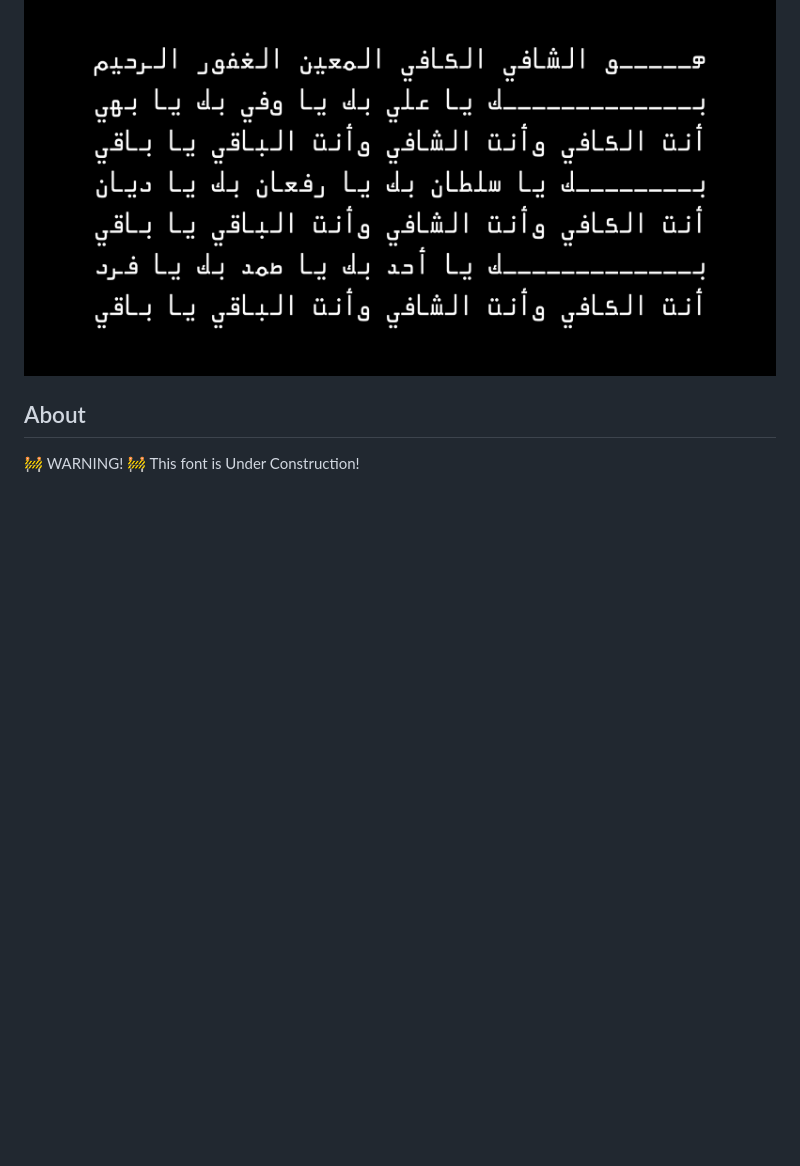
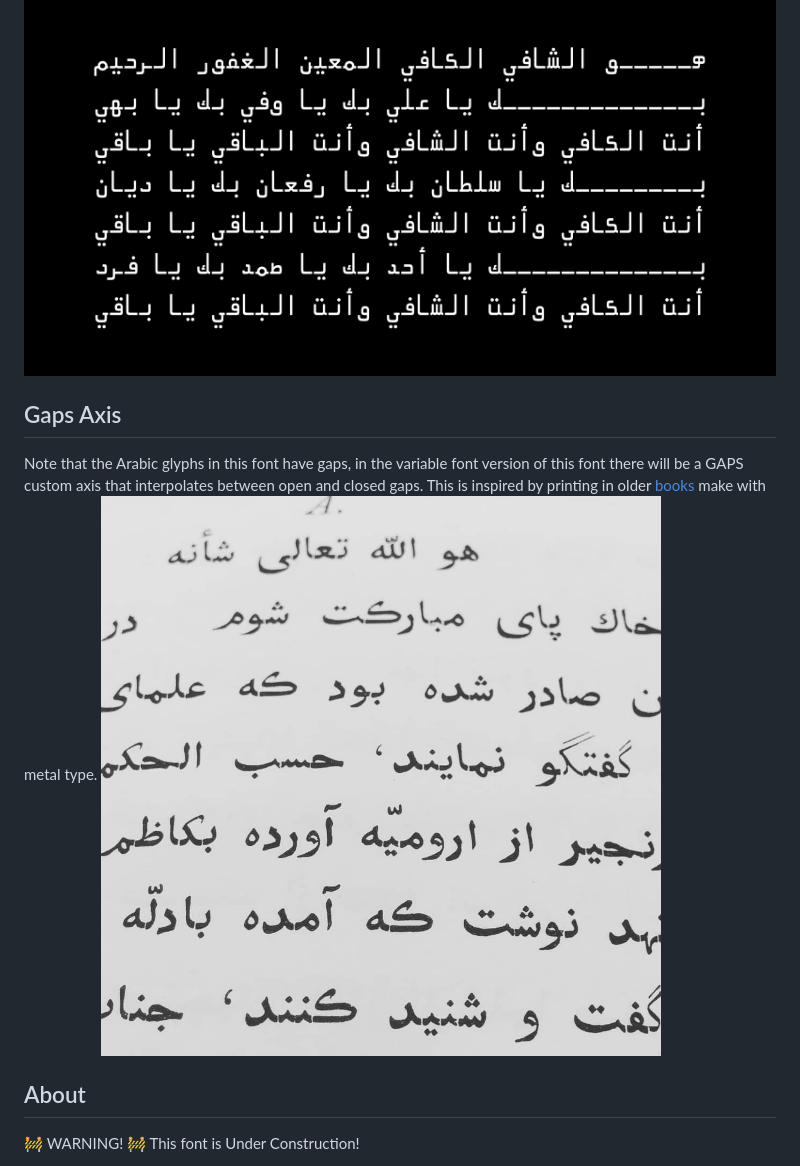
Before and after one commit to eliheuer/hasubi-mono, a Markdown page: README.md, the part around the change. Drawn GitHub-style; pictures changed too: documentation/refrence/browne.jpg (added); blank space fills up the shorter version.

Commit message:
Add GAPS axis refrence image to main README

```diff
--- a/README.md
+++ b/README.md
@@ -21,6 +21,11 @@ Hasubi Mono (حاسوبي مونو) is an  condensed horizontal contrast monospa
 ![Sample Image](documentation/drawbot/wide-image-002.png)
 ![Sample Image](documentation/drawbot/wide-image-001.png)
 ![Sample Image](documentation/drawbot/wide-image-004.png)
+
+
+## Gaps Axis
+Note that the Arabic glyphs in this font have gaps, in the variable font version of this font there will be a GAPS custom axis that interpolates between open and closed gaps. This is inspired by printing in older [books](https://archive.org/details/materialsforstud0000brow) make with metal type.
+![Sample Image](documentation/refrence/browne.jpg)
 
 ## About
 
```
